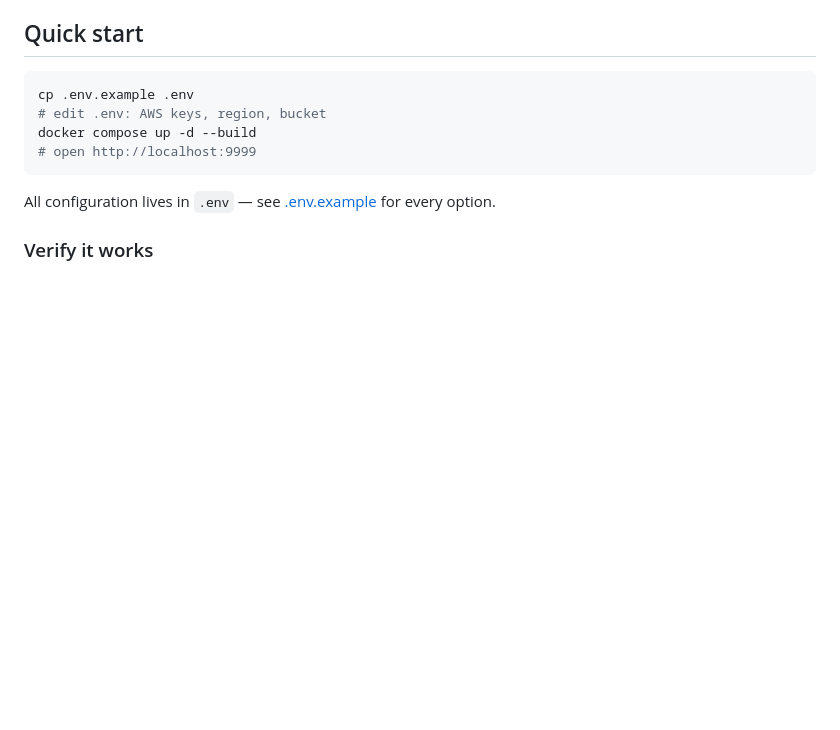
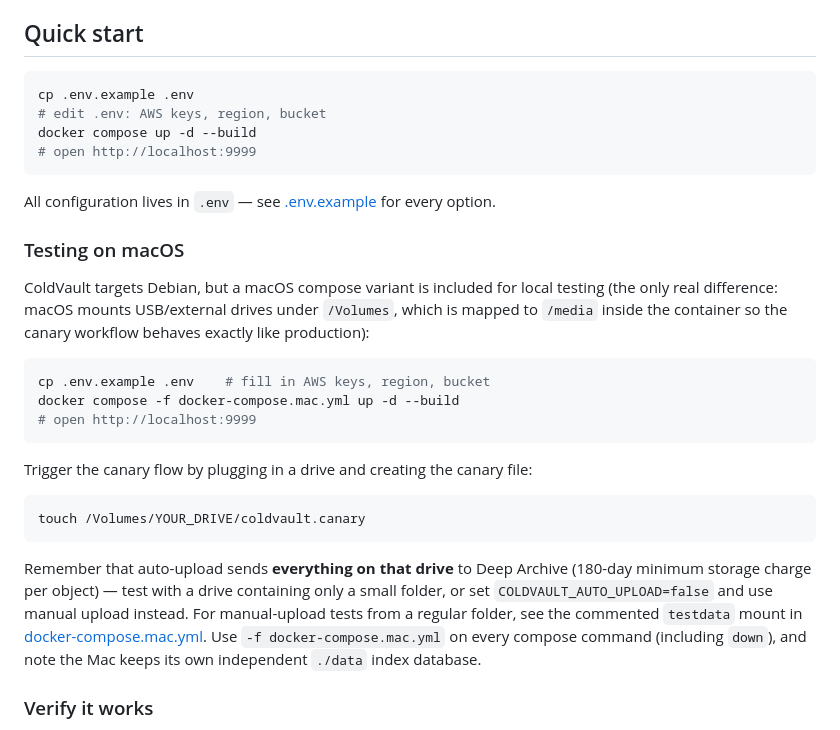
Before and after one commit to tadekus/coldvault, a Markdown page: README.md, the part around the change. Drawn GitHub-style; blank space fills up the shorter version.

Commit message:
README: document macOS testing option
Co-Authored-By: Claude Fable 5 <noreply@anthropic.com>

````diff
--- a/README.md
+++ b/README.md
@@ -46,6 +46,33 @@ docker compose up -d --build
 ```
 
 All configuration lives in `.env` — see [.env.example](.env.example) for every option.
+
+### Testing on macOS
+
+ColdVault targets Debian, but a macOS compose variant is included for local testing
+(the only real difference: macOS mounts USB/external drives under `/Volumes`, which
+is mapped to `/media` inside the container so the canary workflow behaves exactly
+like production):
+
+```bash
+cp .env.example .env    # fill in AWS keys, region, bucket
+docker compose -f docker-compose.mac.yml up -d --build
+# open http://localhost:9999
+```
+
+Trigger the canary flow by plugging in a drive and creating the canary file:
+
+```bash
+touch /Volumes/YOUR_DRIVE/coldvault.canary
+```
+
+Remember that auto-upload sends **everything on that drive** to Deep Archive
+(180-day minimum storage charge per object) — test with a drive containing only a
+small folder, or set `COLDVAULT_AUTO_UPLOAD=false` and use manual upload instead.
+For manual-upload tests from a regular folder, see the commented `testdata` mount
+in [docker-compose.mac.yml](docker-compose.mac.yml). Use `-f docker-compose.mac.yml`
+on every compose command (including `down`), and note the Mac keeps its own
+independent `./data` index database.
 
 ### Verify it works
 
````
